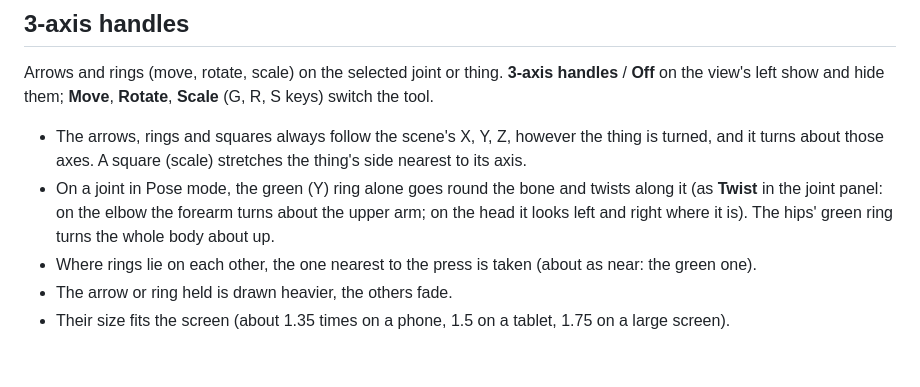
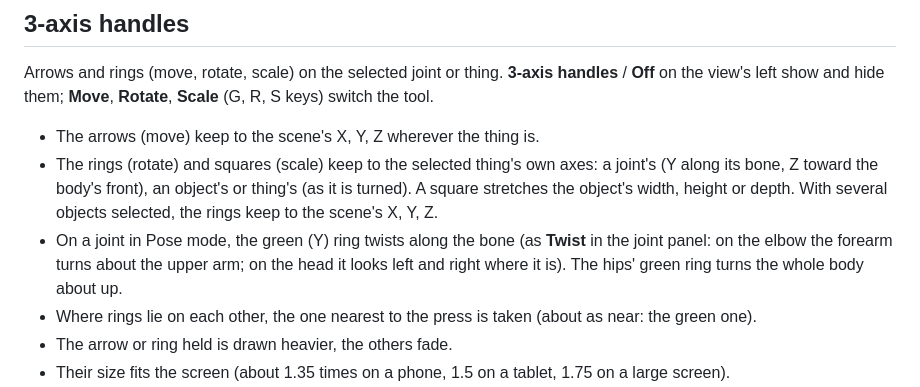
Before and after one commit to qwaxgo/ODM-Poser, a Markdown page: docs/MANUAL.md, the part around the change. Drawn GitHub-style; blank space fills up the shorter version.

```diff
--- a/docs/MANUAL.md
+++ b/docs/MANUAL.md
@@ -58,8 +58,9 @@ The setting of that name in the Pose tab (on at first) changes the mode to fit w
 
 Arrows and rings (move, rotate, scale) on the selected joint or thing. **3-axis handles** / **Off** on the view's left show and hide them; **Move**, **Rotate**, **Scale** (G, R, S keys) switch the tool.
 
-- The arrows, rings and squares always follow the scene's X, Y, Z, however the thing is turned, and it turns about those axes. A square (scale) stretches the thing's side nearest to its axis.
-- On a joint in Pose mode, the green (Y) ring alone goes round the bone and twists along it (as **Twist** in the joint panel: on the elbow the forearm turns about the upper arm; on the head it looks left and right where it is). The hips' green ring turns the whole body about up.
+- The arrows (move) keep to the scene's X, Y, Z wherever the thing is.
+- The rings (rotate) and squares (scale) keep to the selected thing's own axes: a joint's (Y along its bone, Z toward the body's front), an object's or thing's (as it is turned). A square stretches the object's width, height or depth. With several objects selected, the rings keep to the scene's X, Y, Z.
+- On a joint in Pose mode, the green (Y) ring twists along the bone (as **Twist** in the joint panel: on the elbow the forearm turns about the upper arm; on the head it looks left and right where it is). The hips' green ring turns the whole body about up.
 - Where rings lie on each other, the one nearest to the press is taken (about as near: the green one).
 - The arrow or ring held is drawn heavier, the others fade.
 - Their size fits the screen (about 1.35 times on a phone, 1.5 on a tablet, 1.75 on a large screen).
```
Also changed, not shown: CHANGELOG.md (+2 -0 lines), docs/MANUAL-JA.md (+3 -2 lines).
